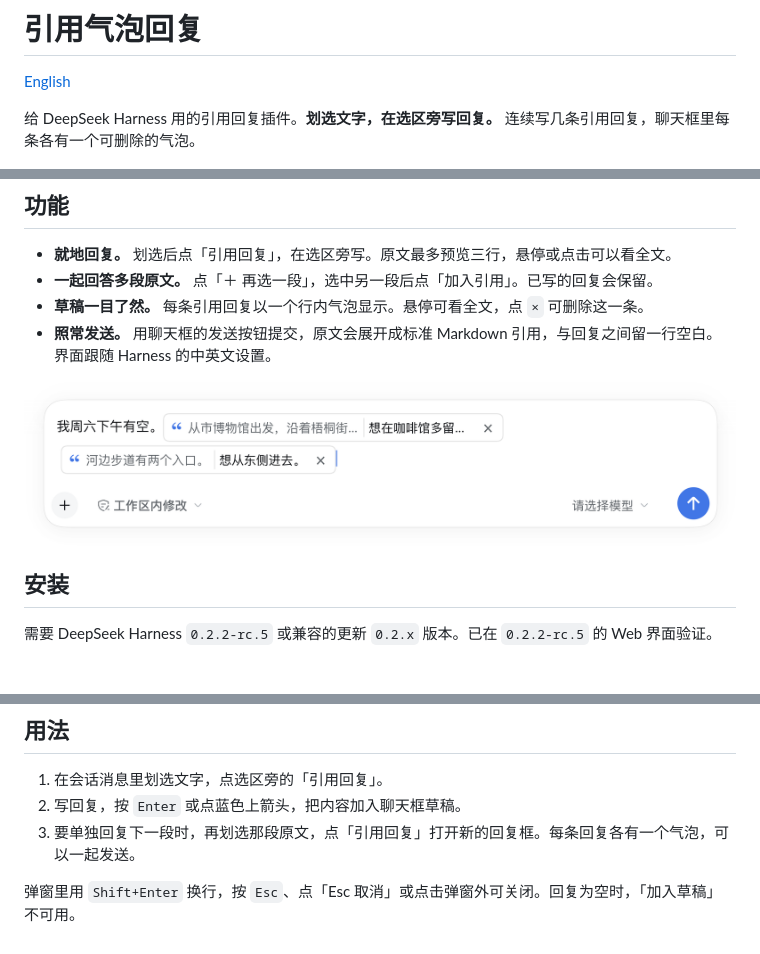
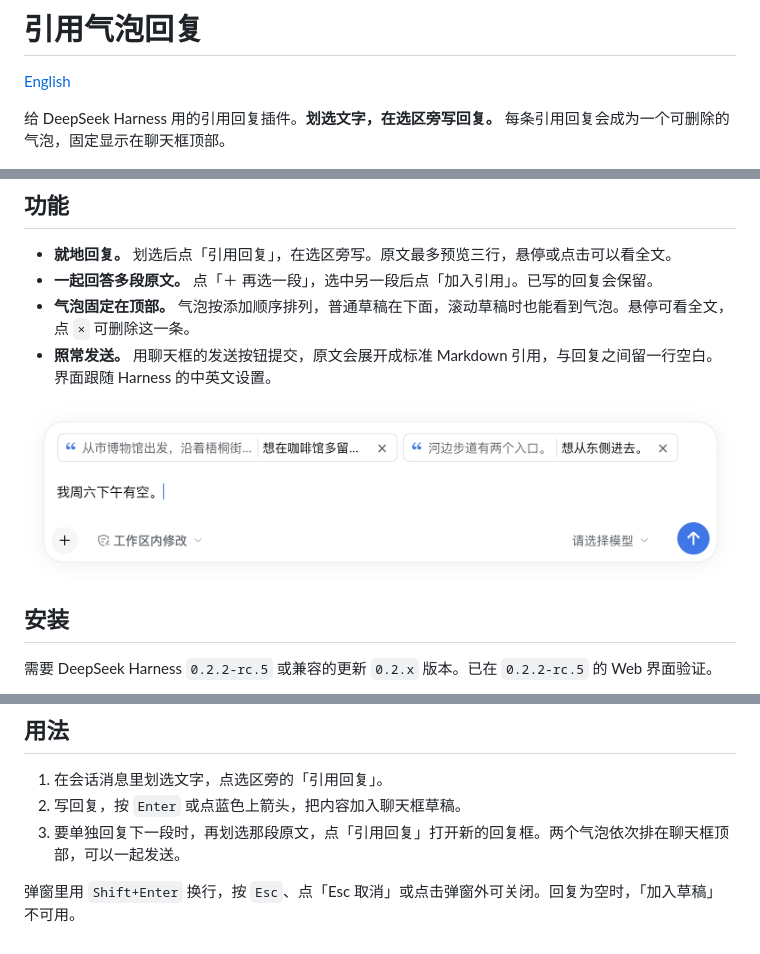
Before and after one commit to hiyced/dsh-quote-reply, a Markdown page: README.md, 3 parts joined by grey strips. GitHub-like rendering; pictures changed too: docs/images/composer-bubbles.png.

```diff
--- a/README.md
+++ b/README.md
@@ -2,7 +2,7 @@
 
 [English](README.en.md)
 
-给 DeepSeek Harness 用的引用回复插件。**划选文字，在选区旁写回复。** 连续写几条引用回复，聊天框里每条各有一个可删除的气泡。
+给 DeepSeek Harness 用的引用回复插件。**划选文字，在选区旁写回复。** 每条引用回复会成为一个可删除的气泡，固定显示在聊天框顶部。
 
 ![操作演示：分别写两条引用回复，加入草稿后单独删除其中一条](docs/images/quote-reply-demo.gif)
 
@@ -10,6 +10,6 @@
 
 - **就地回复。** 划选后点「引用回复」，在选区旁写。原文最多预览三行，悬停或点击可以看全文。
 - **一起回答多段原文。** 点「＋ 再选一段」，选中另一段后点「加入引用」。已写的回复会保留。
-- **草稿一目了然。** 每条引用回复以一个行内气泡显示。悬停可看全文，点 `×` 可删除这一条。
+- **气泡固定在顶部。** 气泡按添加顺序排列，普通草稿在下面，滚动草稿时也能看到气泡。悬停可看全文，点 `×` 可删除这一条。
 - **照常发送。** 用聊天框的发送按钮提交，原文会展开成标准 Markdown 引用，与回复之间留一行空白。界面跟随 Harness 的中英文设置。
 
@@ -54,6 +54,6 @@ dsh web
 
 1. 在会话消息里划选文字，点选区旁的「引用回复」。
 2. 写回复，按 `Enter` 或点蓝色上箭头，把内容加入聊天框草稿。
-3. 要单独回复下一段时，再划选那段原文，点「引用回复」打开新的回复框。每条回复各有一个气泡，可以一起发送。
+3. 要单独回复下一段时，再划选那段原文，点「引用回复」打开新的回复框。两个气泡依次排在聊天框顶部，可以一起发送。
 
 弹窗里用 `Shift+Enter` 换行，按 `Esc`、点「Esc 取消」或点击弹窗外可关闭。回复为空时，「加入草稿」不可用。
```
Also changed, not shown: other parts of README.md (+1 -1 lines), README.en.md (+4 -4 lines), docs/DETAIL.md (+1 -1 lines), docs/images/quote-reply-demo.gif, 1 other file.
